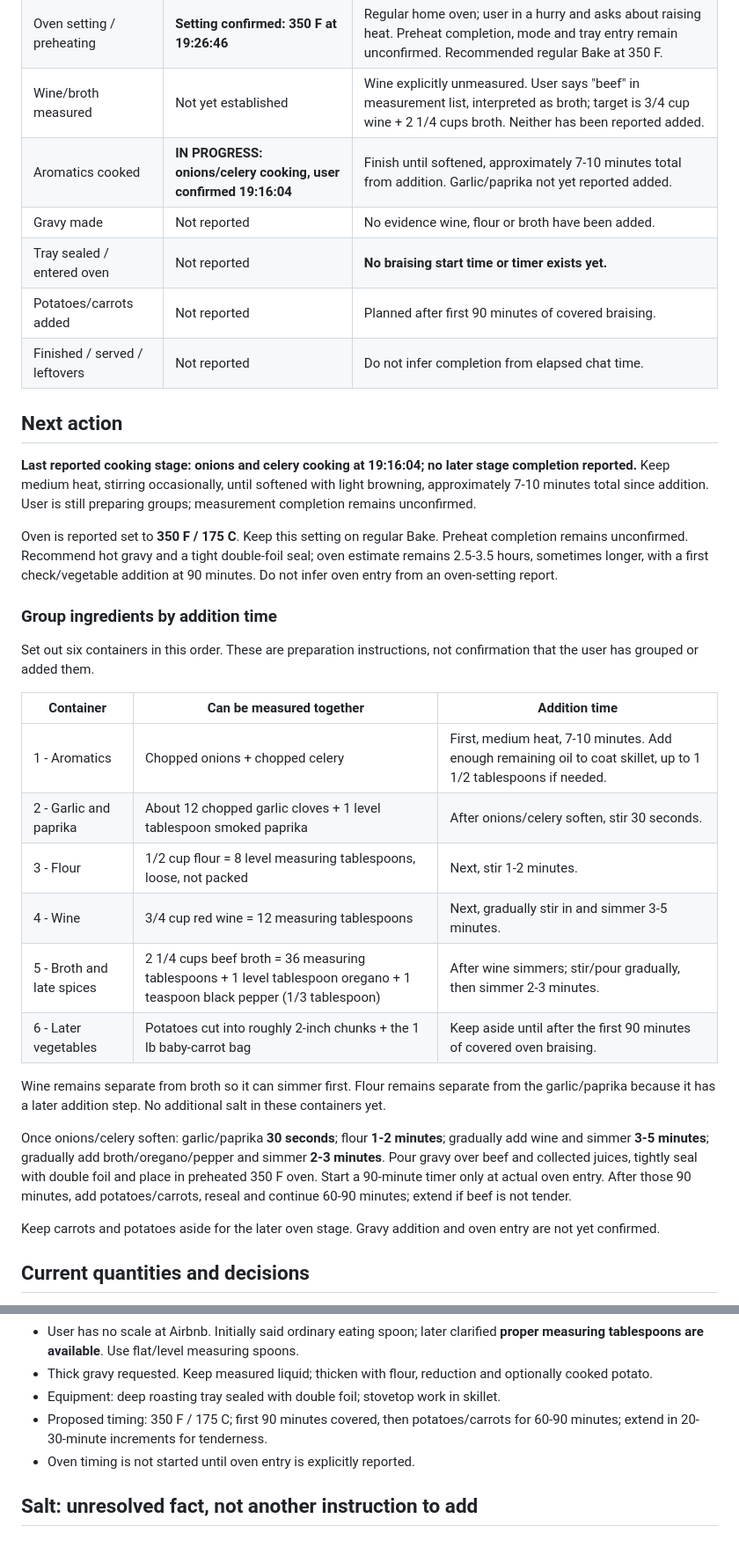
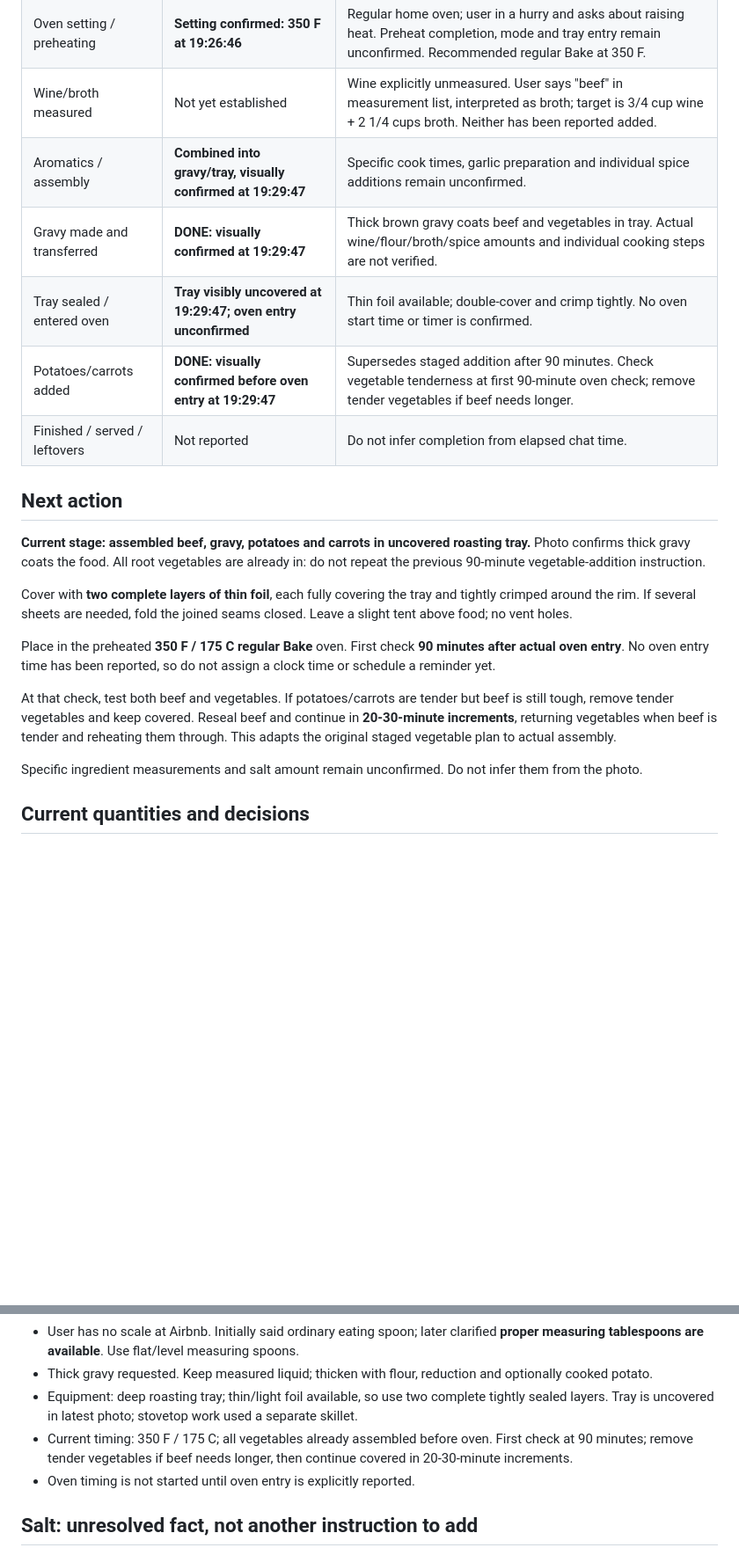
Before and after one commit to curajorge/cookery, a Markdown page: cooking-logs/2026-10-05-airbnb-beef-braise.md, 2 parts joined by grey strips. Shown at 88% size. Rendered like a GitHub page; blank space fills up the shorter version.

Commit message:
Log assembled tray with vegetables and double thin foil guidance

```diff
--- a/cooking-logs/2026-10-05-airbnb-beef-braise.md
+++ b/cooking-logs/2026-10-05-airbnb-beef-braise.md
@@ -18,37 +18,23 @@
 | Vegetable chopping | User reports chopped | Photos verify chopped onion and celery; baby carrots remain visible in their bag. Potatoes and garlic are not individually verified as prepared. |
 | Oven setting / preheating | **Setting confirmed: 350 F at 19:26:46** | Regular home oven; user in a hurry and asks about raising heat. Preheat completion, mode and tray entry remain unconfirmed. Recommended regular Bake at 350 F. |
 | Wine/broth measured | Not yet established | Wine explicitly unmeasured. User says "beef" in measurement list, interpreted as broth; target is 3/4 cup wine + 2 1/4 cups broth. Neither has been reported added. |
-| Aromatics cooked | **IN PROGRESS: onions/celery cooking, user confirmed 19:16:04** | Finish until softened, approximately 7-10 minutes total from addition. Garlic/paprika not yet reported added. |
-| Gravy made | Not reported | No evidence wine, flour or broth have been added. |
-| Tray sealed / entered oven | Not reported | **No braising start time or timer exists yet.** |
-| Potatoes/carrots added | Not reported | Planned after first 90 minutes of covered braising. |
+| Aromatics / assembly | **Combined into gravy/tray, visually confirmed at 19:29:47** | Specific cook times, garlic preparation and individual spice additions remain unconfirmed. |
+| Gravy made and transferred | **DONE: visually confirmed at 19:29:47** | Thick brown gravy coats beef and vegetables in tray. Actual wine/flour/broth/spice amounts and individual cooking steps are not verified. |
+| Tray sealed / entered oven | **Tray visibly uncovered at 19:29:47; oven entry unconfirmed** | Thin foil available; double-cover and crimp tightly. No oven start time or timer is confirmed. |
+| Potatoes/carrots added | **DONE: visually confirmed before oven entry at 19:29:47** | Supersedes staged addition after 90 minutes. Check vegetable tenderness at first 90-minute oven check; remove tender vegetables if beef needs longer. |
 | Finished / served / leftovers | Not reported | Do not infer completion from elapsed chat time. |
 
 ## Next action
 
-**Last reported cooking stage: onions and celery cooking at 19:16:04; no later stage completion reported.** Keep medium heat, stirring occasionally, until softened with light browning, approximately 7-10 minutes total since addition. User is still preparing groups; measurement completion remains unconfirmed.
+**Current stage: assembled beef, gravy, potatoes and carrots in uncovered roasting tray.** Photo confirms thick gravy coats the food. All root vegetables are already in: do not repeat the previous 90-minute vegetable-addition instruction.
 
-Oven is reported set to **350 F / 175 C**. Keep this setting on regular Bake. Preheat completion remains unconfirmed. Recommend hot gravy and a tight double-foil seal; oven estimate remains 2.5-3.5 hours, sometimes longer, with a first check/vegetable addition at 90 minutes. Do not infer oven entry from an oven-setting report.
+Cover with **two complete layers of thin foil**, each fully covering the tray and tightly crimped around the rim. If several sheets are needed, fold the joined seams closed. Leave a slight tent above food; no vent holes.
 
-### Group ingredients by addition time
+Place in the preheated **350 F / 175 C regular Bake** oven. First check **90 minutes after actual oven entry**. No oven entry time has been reported, so do not assign a clock time or schedule a reminder yet.
 
-Set out six containers in this order. These are preparation instructions, not confirmation that the user has grouped or added them.
+At that check, test both beef and vegetables. If potatoes/carrots are tender but beef is still tough, remove tender vegetables and keep covered. Reseal beef and continue in **20-30-minute increments**, returning vegetables when beef is tender and reheating them through. This adapts the original staged vegetable plan to actual assembly.
 
-| Container | Can be measured together | Addition time |
-|---|---|---|
-| 1 - Aromatics | Chopped onions + chopped celery | First, medium heat, 7-10 minutes. Add enough remaining oil to coat skillet, up to 1 1/2 tablespoons if needed. |
-| 2 - Garlic and paprika | About 12 chopped garlic cloves + 1 level tablespoon smoked paprika | After onions/celery soften, stir 30 seconds. |
-| 3 - Flour | 1/2 cup flour = 8 level measuring tablespoons, loose, not packed | Next, stir 1-2 minutes. |
-| 4 - Wine | 3/4 cup red wine = 12 measuring tablespoons | Next, gradually stir in and simmer 3-5 minutes. |
-| 5 - Broth and late spices | 2 1/4 cups beef broth = 36 measuring tablespoons + 1 level tablespoon oregano + 1 teaspoon black pepper (1/3 tablespoon) | After wine simmers; stir/pour gradually, then simmer 2-3 minutes. |
-| 6 - Later vegetables | Potatoes cut into roughly 2-inch chunks + the 1 lb baby-carrot bag | Keep aside until after the first 90 minutes of covered oven braising. |
-
-Wine remains separate from broth so it can simmer first. Flour remains separate from the garlic/paprika because it has a later addition step. No additional salt in these containers yet.
-
-
-Once onions/celery soften: garlic/paprika **30 seconds**; flour **1-2 minutes**; gradually add wine and simmer **3-5 minutes**; gradually add broth/oregano/pepper and simmer **2-3 minutes**. Pour gravy over beef and collected juices, tightly seal with double foil and place in preheated 350 F oven. Start a 90-minute timer only at actual oven entry. After those 90 minutes, add potatoes/carrots, reseal and continue 60-90 minutes; extend if beef is not tender.
-
-Keep carrots and potatoes aside for the later oven stage. Gravy addition and oven entry are not yet confirmed.
+Specific ingredient measurements and salt amount remain unconfirmed. Do not infer them from the photo.
 
 ## Current quantities and decisions
 
@@ -65,8 +51,8 @@ Keep carrots and potatoes aside for the later oven stage. Gravy addition and ove
 - Seasoning reference: **1 tablespoon smoked paprika, 1 tablespoon dried oregano, 1 teaspoon black pepper**.
 - User has no scale at Airbnb. Initially said ordinary eating spoon; later clarified **proper measuring tablespoons are available**. Use flat/level measuring spoons.
 - Thick gravy requested. Keep measured liquid; thicken with flour, reduction and optionally cooked potato.
-- Equipment: deep roasting tray sealed with double foil; stovetop work in skillet.
-- Proposed timing: 350 F / 175 C; first 90 minutes covered, then potatoes/carrots for 60-90 minutes; extend in 20-30-minute increments for tenderness.
+- Equipment: deep roasting tray; thin/light foil available, so use two complete tightly sealed layers. Tray is uncovered in latest photo; stovetop work used a separate skillet.
+- Current timing: 350 F / 175 C; all vegetables already assembled before oven. First check at 90 minutes; remove tender vegetables if beef needs longer, then continue covered in 20-30-minute increments.
 - Oven timing is not started until oven entry is explicitly reported.
 
 ## Salt: unresolved fact, not another instruction to add
```
Also changed, not shown: other parts of cooking-logs/2026-10-05-airbnb-beef-braise.md (+3 -2 lines).
